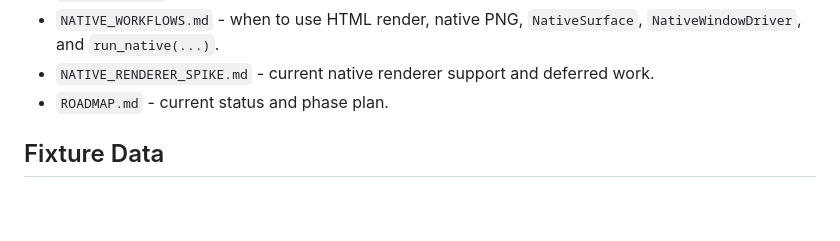
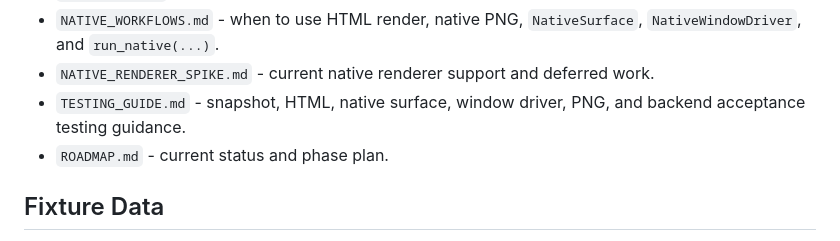
Before and after one commit to NeonShapeshifter/Otoe, a Markdown page: README.md, the part around the change. Drawn GitHub-style; blank space fills up the shorter version.

Commit message:
Add testing guide

```diff
--- a/README.md
+++ b/README.md
@@ -311,6 +311,8 @@ Otoe is intentionally split into layers:
 - `NATIVE_WORKFLOWS.md` - when to use HTML render, native PNG,
   `NativeSurface`, `NativeWindowDriver`, and `run_native(...)`.
 - `NATIVE_RENDERER_SPIKE.md` - current native renderer support and deferred work.
+- `TESTING_GUIDE.md` - snapshot, HTML, native surface, window driver, PNG, and
+  backend acceptance testing guidance.
 - `ROADMAP.md` - current status and phase plan.
 
 ## Fixture Data
```
Also changed, not shown: ROADMAP.md (+2 -1 lines), TESTING_GUIDE.md (added, +231 -0 lines).
